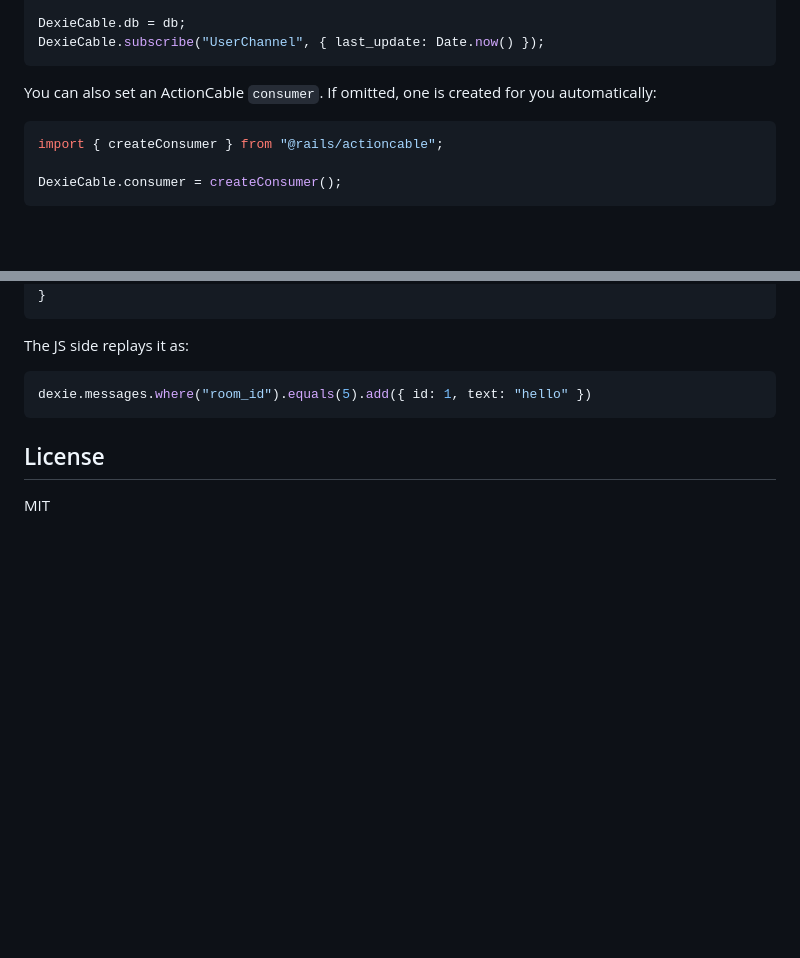
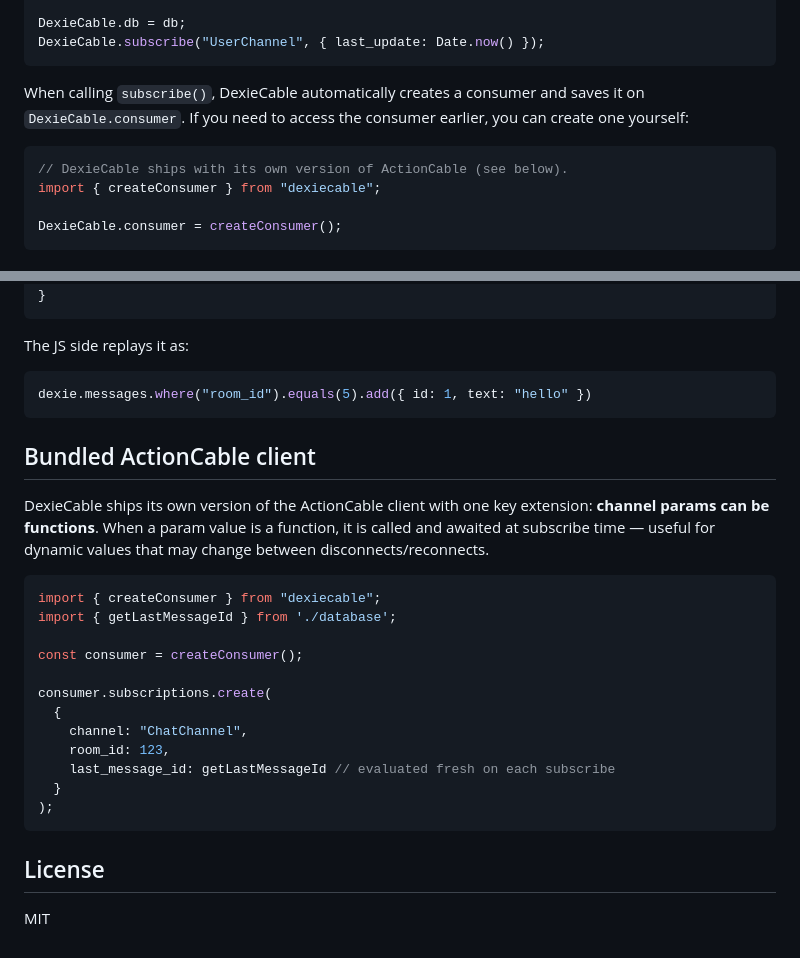
Before and after one commit to buhrmi/dexiecable, a Markdown page: README.md, 2 parts joined by grey strips. Rendered like a GitHub page; blank space fills up the shorter version.

````diff
--- a/README.md
+++ b/README.md
@@ -67,10 +67,11 @@ DexieCable.db = db;
 DexieCable.subscribe("UserChannel", { last_update: Date.now() });
 ```
 
-You can also set an ActionCable `consumer`. If omitted, one is created for you automatically:
+When calling `subscribe()`, DexieCable automatically creates a consumer and saves it on `DexieCable.consumer`. If you need to access the consumer earlier, you can create one yourself:
 
 ```js
-import { createConsumer } from "@rails/actioncable";
+// DexieCable ships with its own version of ActionCable (see below).
+import { createConsumer } from "dexiecable";
 
 DexieCable.consumer = createConsumer();
 ```
@@ -227,6 +228,28 @@ The JS side replays it as:
 dexie.messages.where("room_id").equals(5).add({ id: 1, text: "hello" })
 ```
 
+## Bundled ActionCable client
+
+DexieCable ships its own version of the ActionCable client with one key
+extension: **channel params can be functions**. When a param value is a
+function, it is called and awaited at subscribe time — useful for dynamic
+values that may change between disconnects/reconnects.
+
+```js
+import { createConsumer } from "dexiecable";
+import { getLastMessageId } from './database';
+
+const consumer = createConsumer();
+
+consumer.subscriptions.create(
+  {
+    channel: "ChatChannel",
+    room_id: 123,
+    last_message_id: getLastMessageId // evaluated fresh on each subscribe
+  }
+);
+```
+
 ## License
 
 MIT
````
